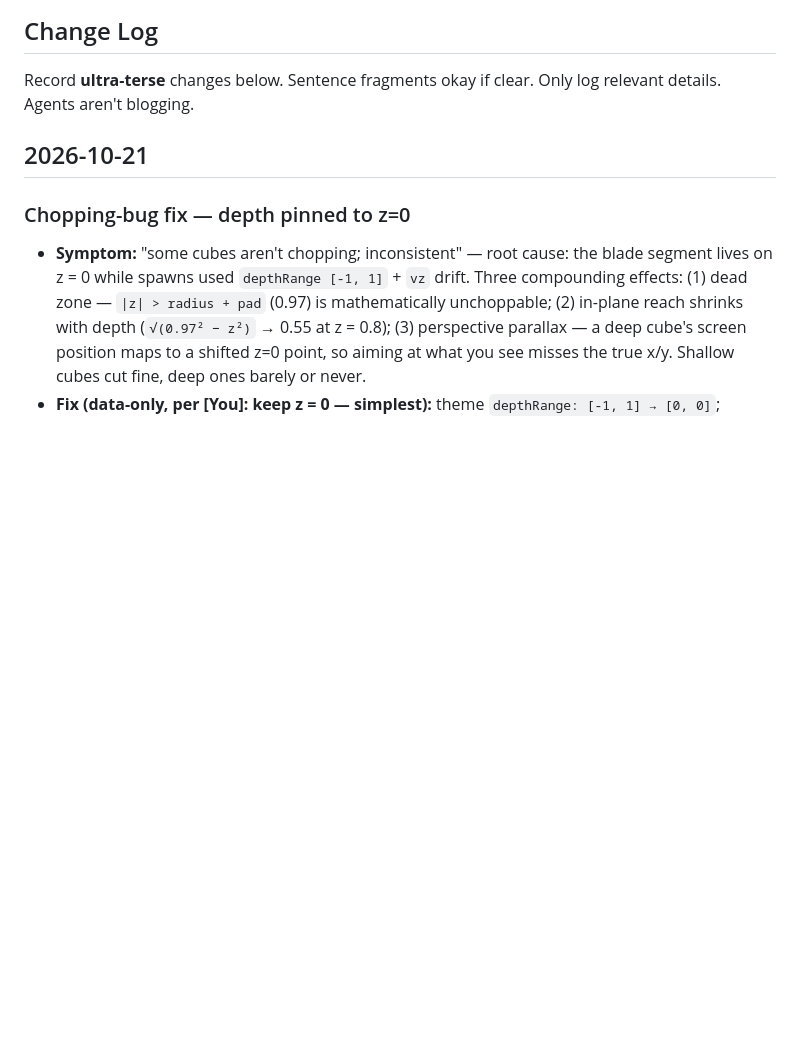
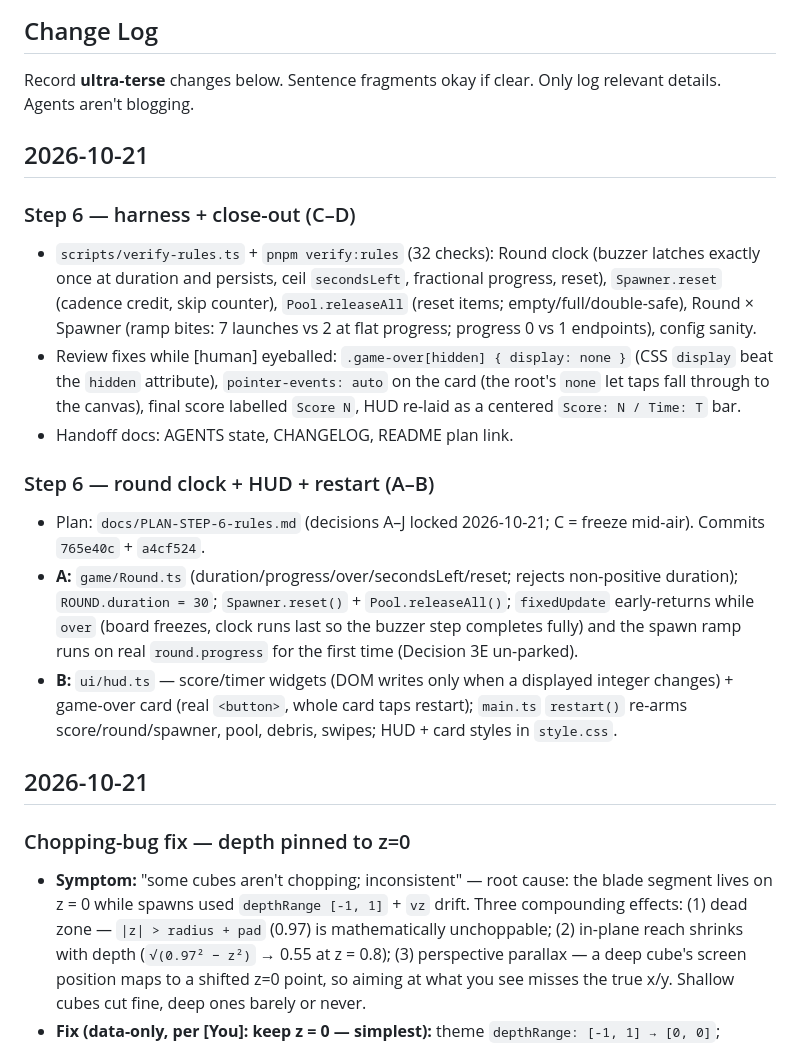
Before and after one commit to Made-of-Clay/tjsj-slash-master, a Markdown page: CHANGELOG.md, the part around the change. Drawn GitHub-style; blank space fills up the shorter version.

```diff
--- a/CHANGELOG.md
+++ b/CHANGELOG.md
@@ -1,6 +1,36 @@
 ## Change Log
 
 Record **ultra-terse** changes below. Sentence fragments okay if clear. Only log relevant details. Agents aren't blogging.
+
+## 2026-10-21
+
+### Step 6 — harness + close-out (C–D)
+
+- `scripts/verify-rules.ts` + `pnpm verify:rules` (32 checks): Round clock
+  (buzzer latches exactly once at duration and persists, ceil `secondsLeft`,
+  fractional progress, reset), `Spawner.reset` (cadence credit, skip counter),
+  `Pool.releaseAll` (reset items; empty/full/double-safe), Round × Spawner
+  (ramp bites: 7 launches vs 2 at flat progress; progress 0 vs 1 endpoints),
+  config sanity.
+- Review fixes while [human] eyeballed: `.game-over[hidden] { display: none }`
+  (CSS `display` beat the `hidden` attribute), `pointer-events: auto` on the
+  card (the root's `none` let taps fall through to the canvas), final score
+  labelled `Score N`, HUD re-laid as a centered `Score: N / Time: T` bar.
+- Handoff docs: AGENTS state, CHANGELOG, README plan link.
+
+### Step 6 — round clock + HUD + restart (A–B)
+
+- Plan: `docs/PLAN-STEP-6-rules.md` (decisions A–J locked 2026-10-21; C =
+  freeze mid-air). Commits `765e40c` + `a4cf524`.
+- **A:** `game/Round.ts` (duration/progress/over/secondsLeft/reset; rejects
+  non-positive duration); `ROUND.duration = 30`; `Spawner.reset()` +
+  `Pool.releaseAll()`; `fixedUpdate` early-returns while `over` (board freezes,
+  clock runs last so the buzzer step completes fully) and the spawn ramp runs
+  on real `round.progress` for the first time (Decision 3E un-parked).
+- **B:** `ui/hud.ts` — score/timer widgets (DOM writes only when a displayed
+  integer changes) + game-over card (real `<button>`, whole card taps
+  restart); `main.ts` `restart()` re-arms score/round/spawner, pool,
+  debris, swipes; HUD + card styles in `style.css`.
 
 ## 2026-10-21
 
```
Also changed, not shown: AGENTS.md (+32 -52 lines), README.md (+1 -0 lines).
